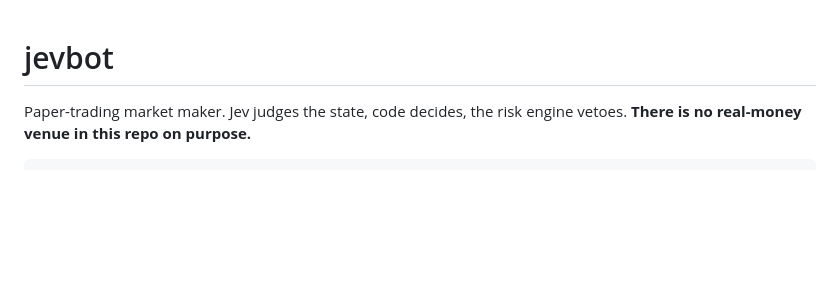
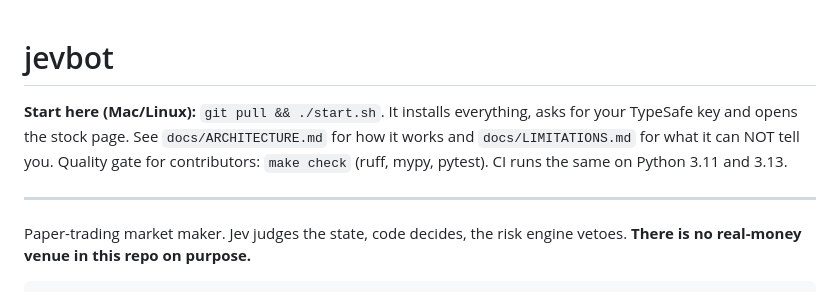
Before and after one commit to leoloneumeister-collab/jevtrade, a Markdown page: README.md, the part around the change. GitHub-like rendering; blank space fills up the shorter version.

Commit message:
README: start-here section
Co-Authored-By: Claude Sonnet 5.5 <noreply@anthropic.com>
Claude-Session: https://claude.ai/code/session_015MZyihQqFHVq25ECqD2Kau

```diff
--- a/README.md
+++ b/README.md
@@ -1,4 +1,11 @@
 # jevbot
+
+**Start here (Mac/Linux):** `git pull && ./start.sh`. It installs everything, asks for your TypeSafe key and opens the
+stock page. See `docs/ARCHITECTURE.md` for how it works and `docs/LIMITATIONS.md` for what it can NOT tell you.
+Quality gate for contributors: `make check` (ruff, mypy, pytest). CI runs the same on Python 3.11 and 3.13.
+
+---
+
 
 Paper-trading market maker. Jev judges the state, code decides, the risk engine vetoes.
 **There is no real-money venue in this repo on purpose.**
```
